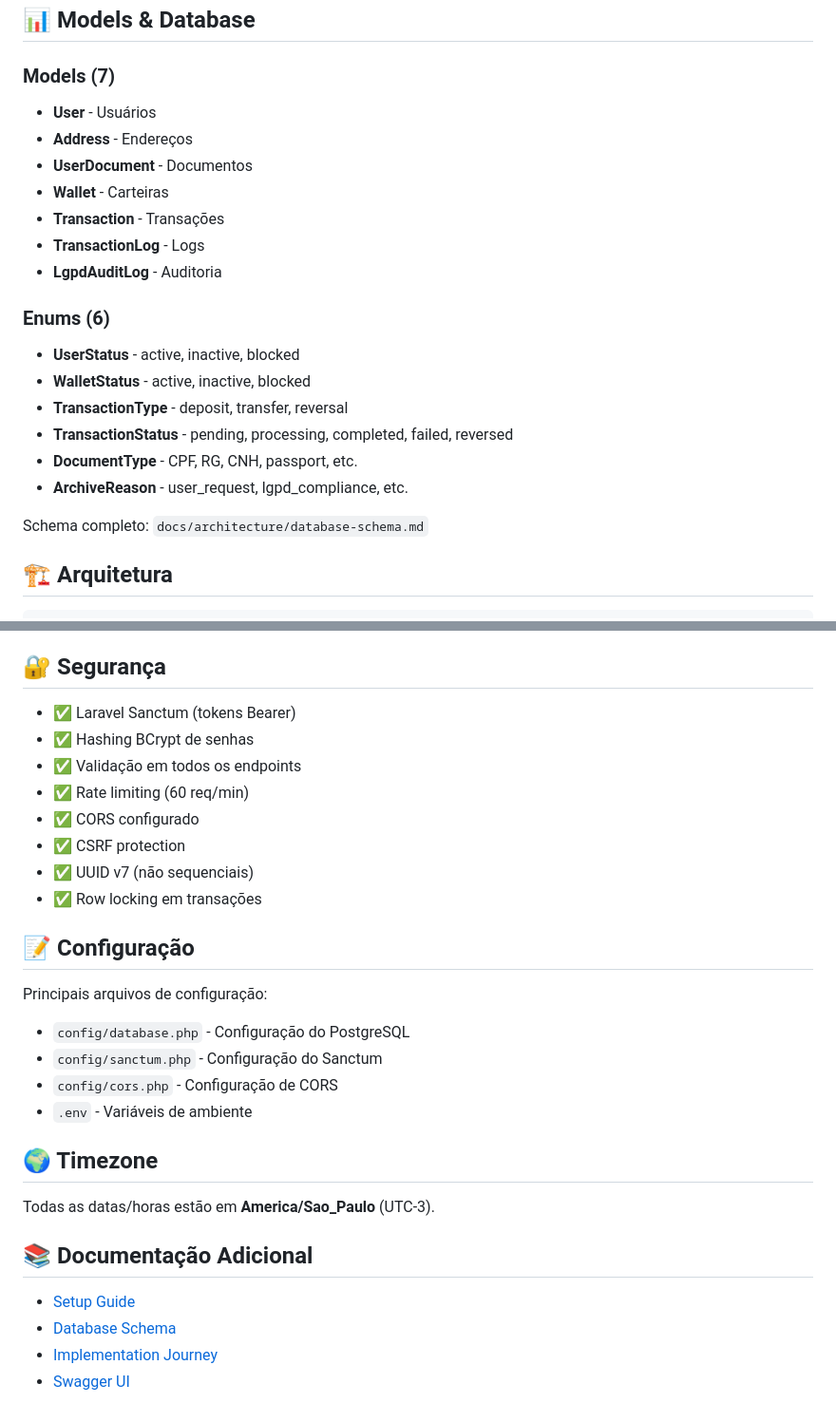
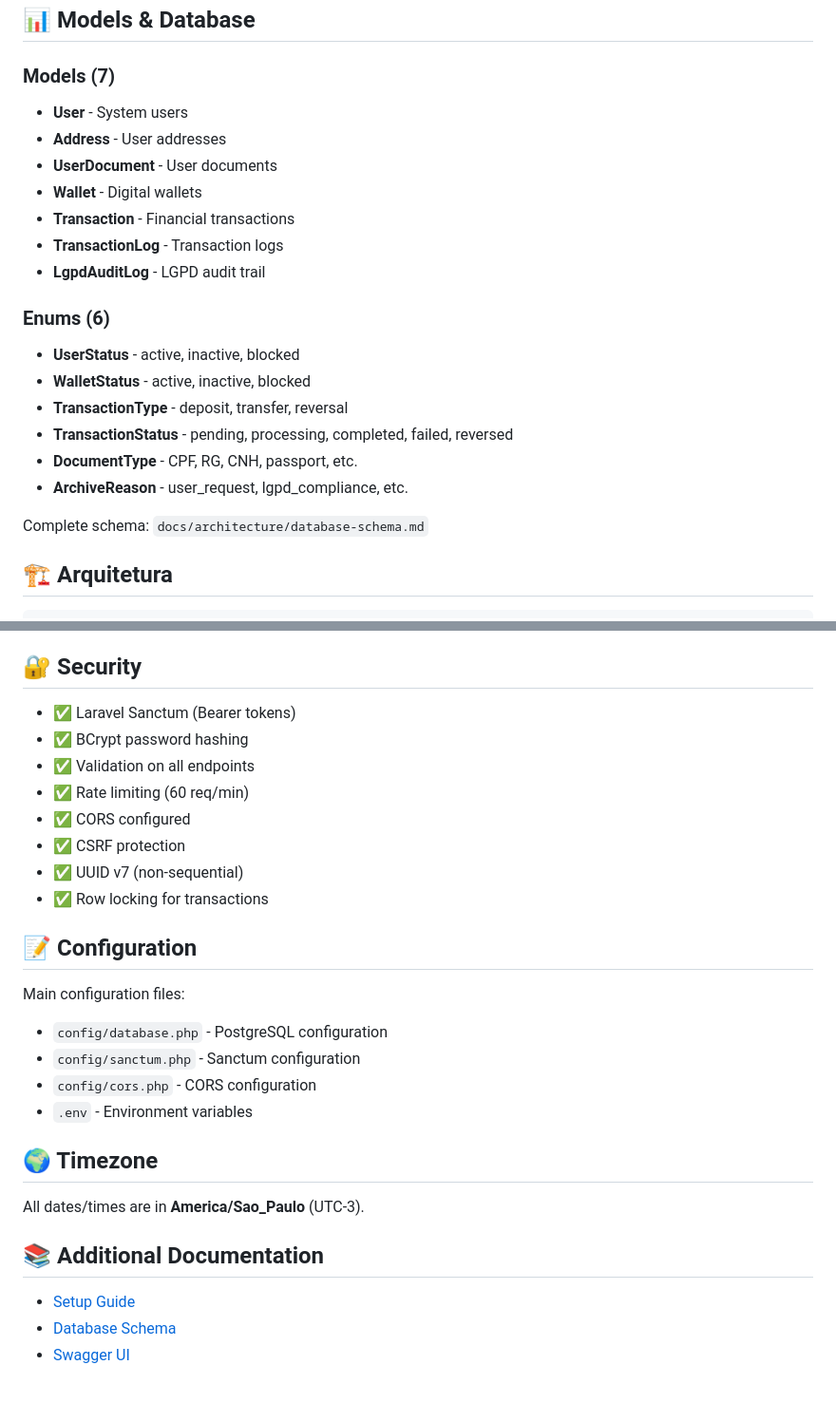
Before and after one commit to NeuronioAzul/financial-wallet, a Markdown page: backend/README.md, 2 parts joined by grey strips. Shown at 95% size. Drawn GitHub-style.

```diff
--- a/backend/README.md
+++ b/backend/README.md
@@ -190,13 +183,13 @@ php artisan migrate:fresh --seed
 
 ### Models (7)
 
-- **User** - Usuários
-- **Address** - Endereços
-- **UserDocument** - Documentos
-- **Wallet** - Carteiras
-- **Transaction** - Transações
-- **TransactionLog** - Logs
-- **LgpdAuditLog** - Auditoria
+- **User** - System users
+- **Address** - User addresses
+- **UserDocument** - User documents
+- **Wallet** - Digital wallets
+- **Transaction** - Financial transactions
+- **TransactionLog** - Transaction logs
+- **LgpdAuditLog** - LGPD audit trail
 
 ### Enums (6)
 
@@ -207,7 +200,7 @@ php artisan migrate:fresh --seed
 - **DocumentType** - CPF, RG, CNH, passport, etc.
 - **ArchiveReason** - user_request, lgpd_compliance, etc.
 
-Schema completo: `docs/architecture/database-schema.md`
+Complete schema: `docs/architecture/database-schema.md`
 
 ## 🏗️ Arquitetura
 
@@ -226,33 +219,32 @@ Request → Route → FormRequest → Controller → Service → Model → Datab
 - **Models** (`app/Models/`) - Entidades do domínio
 - **Enums** (`app/Enums/`) - Constantes tipadas
 
-## 🔐 Segurança
+## 🔐 Security
 
-- ✅ Laravel Sanctum (tokens Bearer)
-- ✅ Hashing BCrypt de senhas
-- ✅ Validação em todos os endpoints
+- ✅ Laravel Sanctum (Bearer tokens)
+- ✅ BCrypt password hashing
+- ✅ Validation on all endpoints
 - ✅ Rate limiting (60 req/min)
-- ✅ CORS configurado
+- ✅ CORS configured
 - ✅ CSRF protection
-- ✅ UUID v7 (não sequenciais)
-- ✅ Row locking em transações
+- ✅ UUID v7 (non-sequential)
+- ✅ Row locking for transactions
 
-## 📝 Configuração
+## 📝 Configuration
 
-Principais arquivos de configuração:
+Main configuration files:
 
-- `config/database.php` - Configuração do PostgreSQL
-- `config/sanctum.php` - Configuração do Sanctum
-- `config/cors.php` - Configuração de CORS
-- `.env` - Variáveis de ambiente
+- `config/database.php` - PostgreSQL configuration
+- `config/sanctum.php` - Sanctum configuration
+- `config/cors.php` - CORS configuration
+- `.env` - Environment variables
 
 ## 🌍 Timezone
 
-Todas as datas/horas estão em **America/Sao_Paulo** (UTC-3).
+All dates/times are in **America/Sao_Paulo** (UTC-3).
 
-## 📚 Documentação Adicional
+## 📚 Additional Documentation
 
 - [Setup Guide](../docs/SETUP.md)
 - [Database Schema](../docs/architecture/database-schema.md)
-- [Implementation Journey](../docs/implementation-journey.md)
 - [Swagger UI](http://localhost:8080)
```
Also changed, not shown: other parts of backend/README.md (+73 -80 lines), README.md (+124 -135 lines), docs/SETUP.md (+93 -97 lines).
